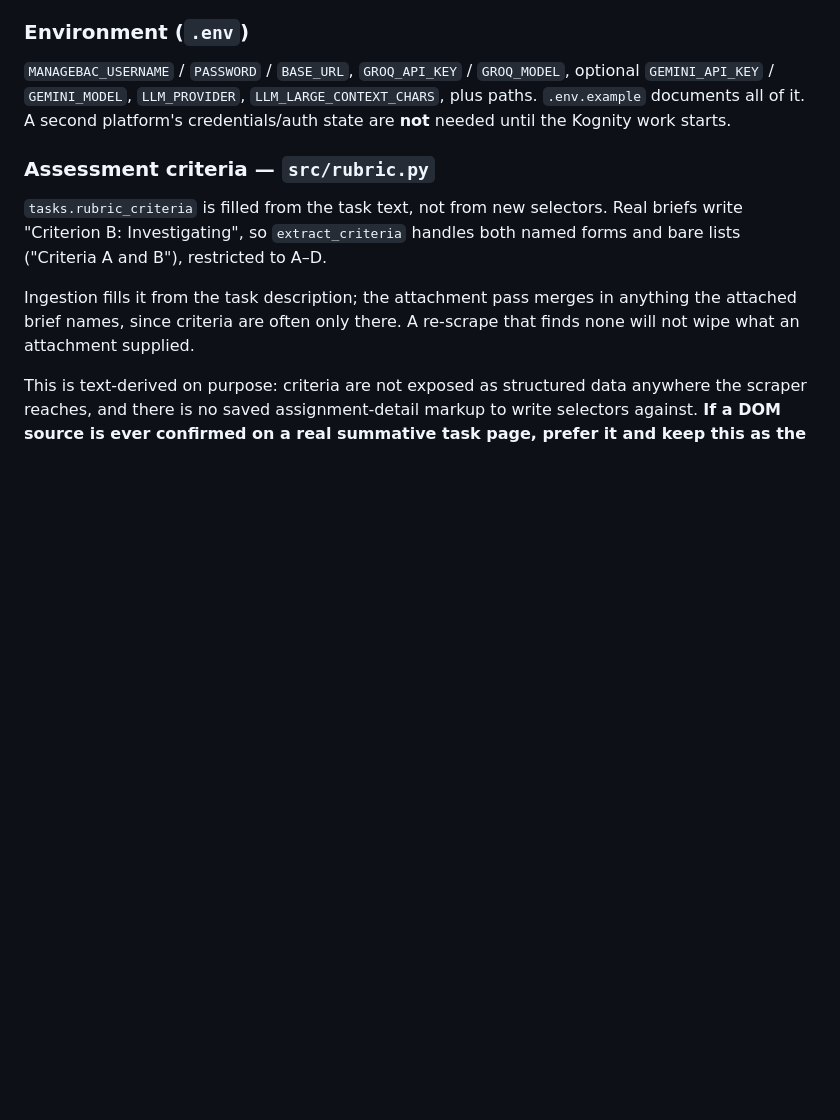
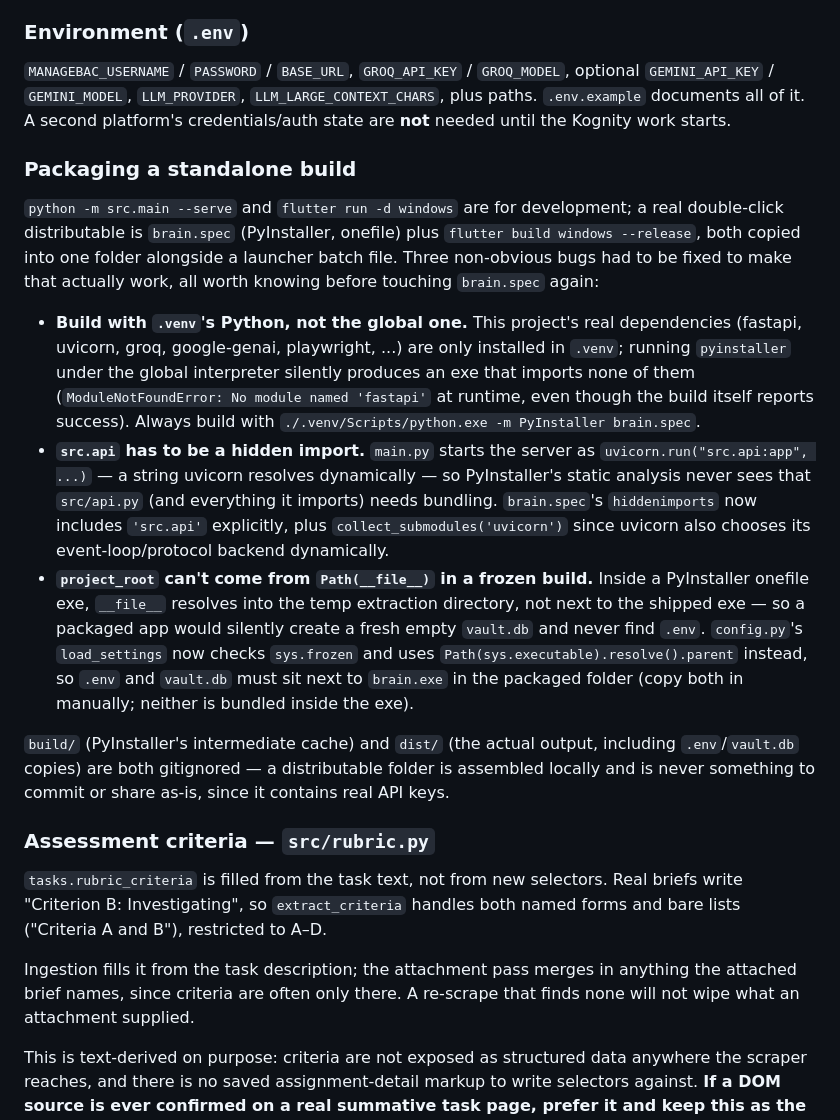
Before and after one commit to fasih-1/MB2AI, a Markdown page: claude.md, the part around the change. Drawn GitHub-style; blank space fills up the shorter version.

Commit message:
Document the standalone packaging process in claude.md
Records the three PyInstaller gotchas just worked through (wrong
interpreter, uvicorn's string-based app target hiding src.api, and
project_root resolving into the onefile temp dir when frozen) so they
don't have to be re-diagnosed next time brain.spec changes.

Co-Authored-By: Claude Sonnet 5 <noreply@anthropic.com>

```diff
--- a/claude.md
+++ b/claude.md
@@ -95,6 +95,14 @@ On a dark ground drop shadows read as mud, so depth comes from the surface ramp
 ### Environment (`.env`)
 `MANAGEBAC_USERNAME` / `PASSWORD` / `BASE_URL`, `GROQ_API_KEY` / `GROQ_MODEL`, optional `GEMINI_API_KEY` / `GEMINI_MODEL`, `LLM_PROVIDER`, `LLM_LARGE_CONTEXT_CHARS`, plus paths. `.env.example` documents all of it. A second platform's credentials/auth state are **not** needed until the Kognity work starts.
 
+### Packaging a standalone build
+`python -m src.main --serve` and `flutter run -d windows` are for development; a real double-click distributable is `brain.spec` (PyInstaller, onefile) plus `flutter build windows --release`, both copied into one folder alongside a launcher batch file. Three non-obvious bugs had to be fixed to make that actually work, all worth knowing before touching `brain.spec` again:
+- **Build with `.venv`'s Python, not the global one.** This project's real dependencies (fastapi, uvicorn, groq, google-genai, playwright, ...) are only installed in `.venv`; running `pyinstaller` under the global interpreter silently produces an exe that imports none of them (`ModuleNotFoundError: No module named 'fastapi'` at runtime, even though the build itself reports success). Always build with `./.venv/Scripts/python.exe -m PyInstaller brain.spec`.
+- **`src.api` has to be a hidden import.** `main.py` starts the server as `uvicorn.run("src.api:app", ...)` — a string uvicorn resolves dynamically — so PyInstaller's static analysis never sees that `src/api.py` (and everything it imports) needs bundling. `brain.spec`'s `hiddenimports` now includes `'src.api'` explicitly, plus `collect_submodules('uvicorn')` since uvicorn also chooses its event-loop/protocol backend dynamically.
+- **`project_root` can't come from `Path(__file__)` in a frozen build.** Inside a PyInstaller onefile exe, `__file__` resolves into the temp extraction directory, not next to the shipped exe — so a packaged app would silently create a fresh empty `vault.db` and never find `.env`. `config.py`'s `load_settings` now checks `sys.frozen` and uses `Path(sys.executable).resolve().parent` instead, so `.env` and `vault.db` must sit next to `brain.exe` in the packaged folder (copy both in manually; neither is bundled inside the exe).
+
+`build/` (PyInstaller's intermediate cache) and `dist/` (the actual output, including `.env`/`vault.db` copies) are both gitignored — a distributable folder is assembled locally and is never something to commit or share as-is, since it contains real API keys.
+
 ### Assessment criteria — `src/rubric.py`
 `tasks.rubric_criteria` is filled from the task text, not from new selectors. Real briefs write "Criterion B: Investigating", so `extract_criteria` handles both named forms and bare lists ("Criteria A and B"), restricted to A–D.
 
```
